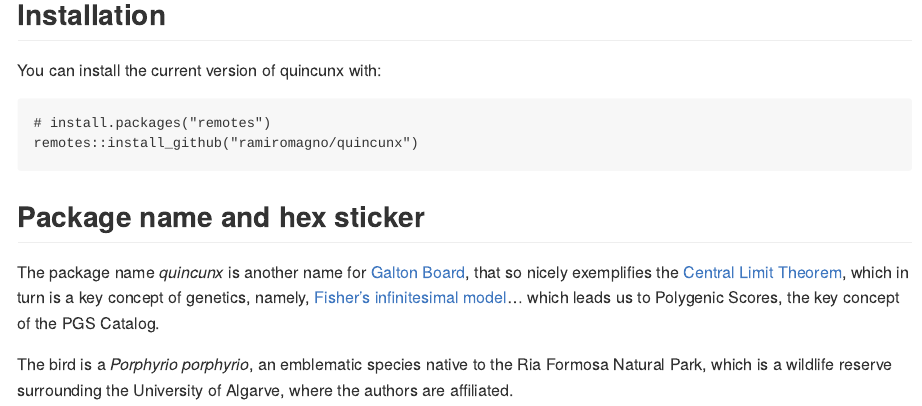
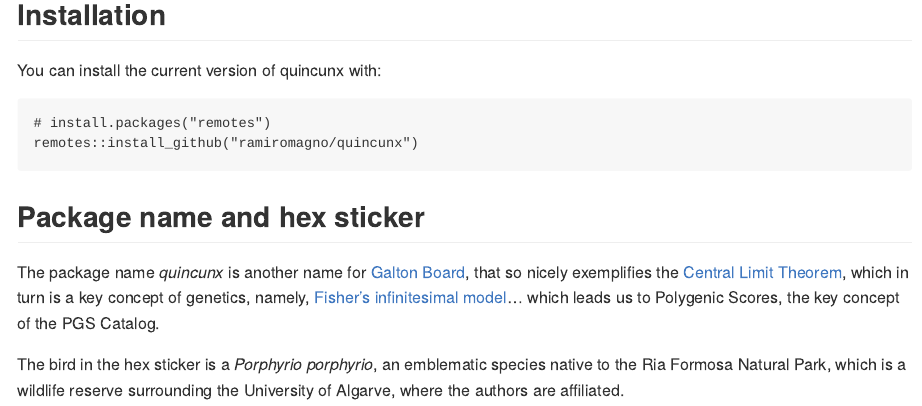
Before and after one commit to maialab/quincunx, an R Markdown document (README.Rmd): the page in a window 1100 px wide, from 190 px down. The pictures show the output file README.md that the author committed with the source, drawn offline in the style of GitHub.

Commit message:
Updated README

```diff
--- a/README.Rmd
+++ b/README.Rmd
@@ -33,4 +33,4 @@ remotes::install_github("ramiromagno/quincunx")
 
 The package name *quincunx* is another name for [Galton Board](https://en.wikipedia.org/wiki/Bean_machine), that so nicely exemplifies the [Central Limit Theorem](https://en.wikipedia.org/wiki/Central_limit_theorem), which in turn is a key concept of genetics, namely, [Fisher’s infinitesimal model](https://doi.org/10.1016/j.tpb.2017.09.003)... which leads us to Polygenic Scores, the key concept of the PGS Catalog.
 
-The bird is a *Porphyrio porphyrio*, an emblematic species native to the Ria Formosa Natural Park, which is a wildlife reserve surrounding the University of Algarve, where the authors are affiliated.
+The bird in the hex sticker is a *Porphyrio porphyrio*, an emblematic species native to the Ria Formosa Natural Park, which is a wildlife reserve surrounding the University of Algarve, where the authors are affiliated.
```
Also changed, not shown: README.md.
